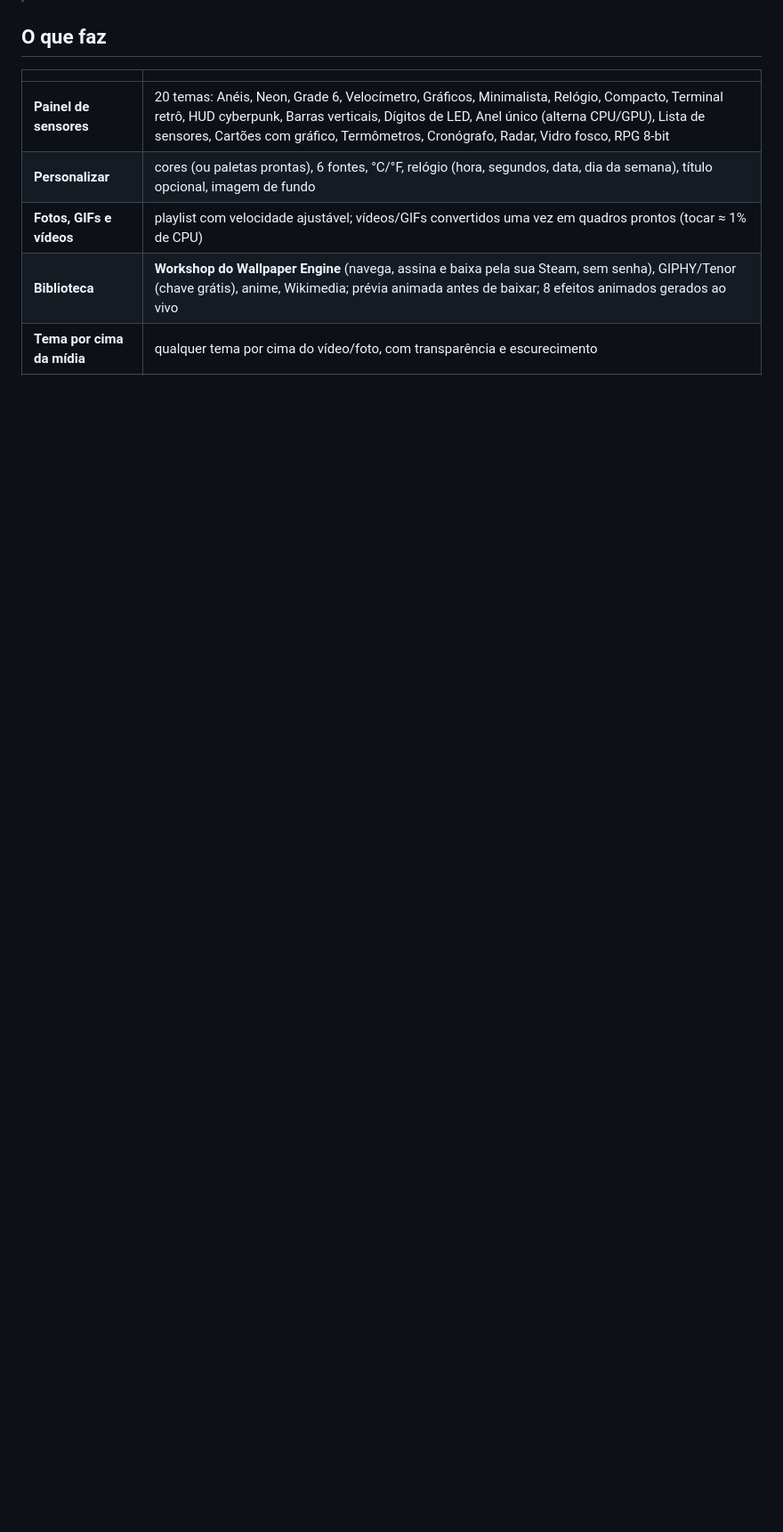
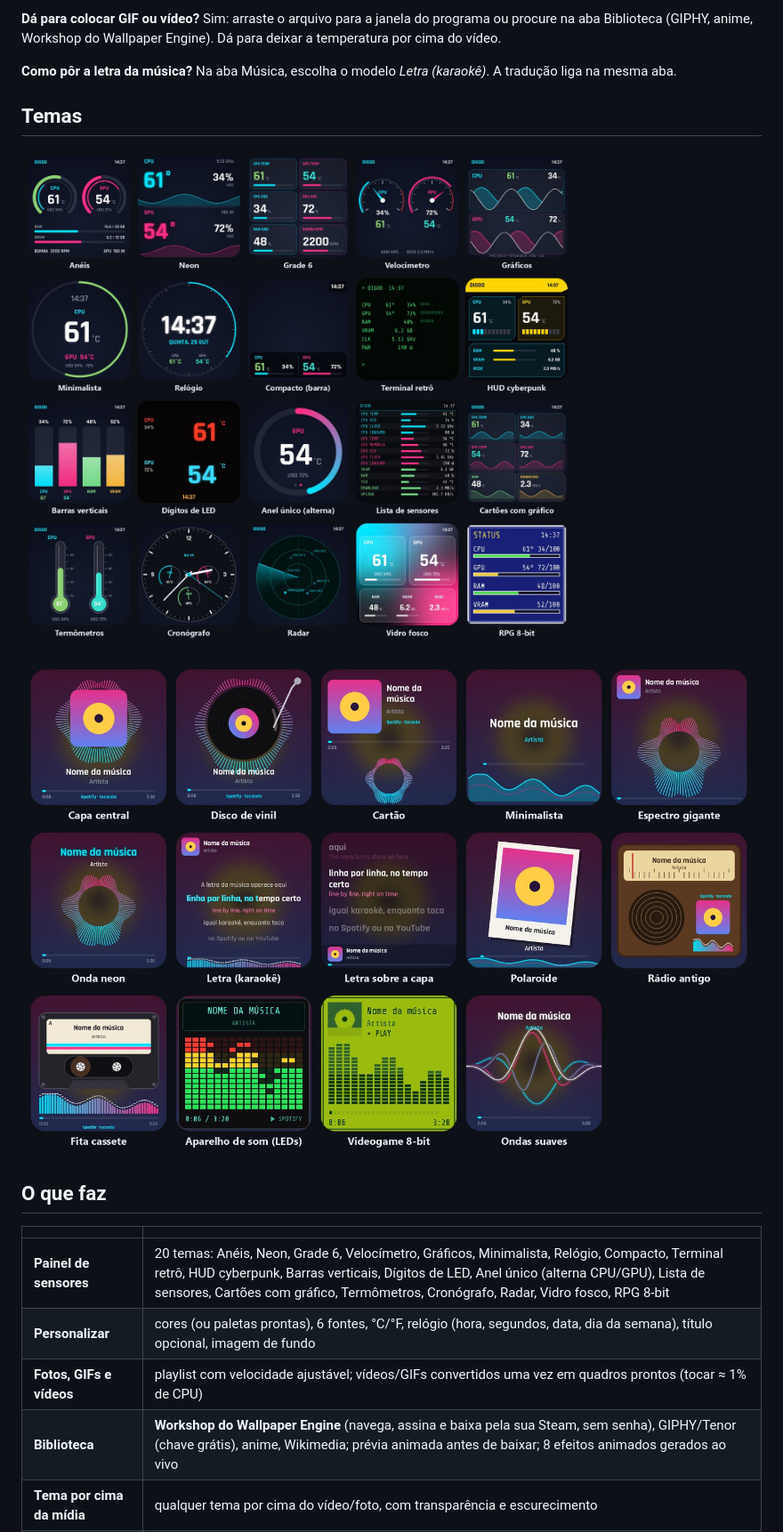
Before and after one commit to Rubinho82/digoo-lcd-studio, a Markdown page: README.md, the part around one of its changes. Shown at 89% size. GitHub-like rendering; pictures changed too: docs/img/musica.jpg (added), docs/img/temas.jpg (added); blank space fills up the shorter version.

```diff
--- a/README.md
+++ b/README.md
@@ -9,3 +40,13 @@ cooler vem sem programa (ou com um programa fraco). Windows 10/11.
+**Dá para colocar GIF ou vídeo?** Sim: arraste o arquivo para a janela do programa ou procure na aba Biblioteca (GIPHY, anime,
+Workshop do Wallpaper Engine). Dá para deixar a temperatura por cima do vídeo.
+
+**Como pôr a letra da música?** Na aba Música, escolha o modelo *Letra (karaokê)*. A tradução liga na mesma aba.
+
+## Temas
+
+![20 temas de temperatura para a tela do water cooler](docs/img/temas.jpg)
+
+![14 modelos do tema Música, com letra e tradução](docs/img/musica.jpg)
 
 ## O que faz
 
```
Also changed, not shown: other parts of README.md (+37 -6 lines), docs/img/destaque.jpg (added), docs/img/social.png (added), 3 other files.
